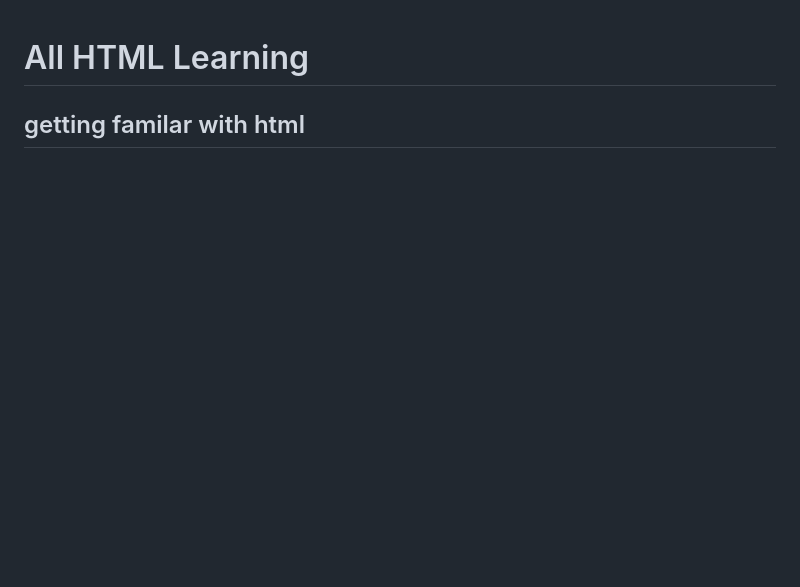
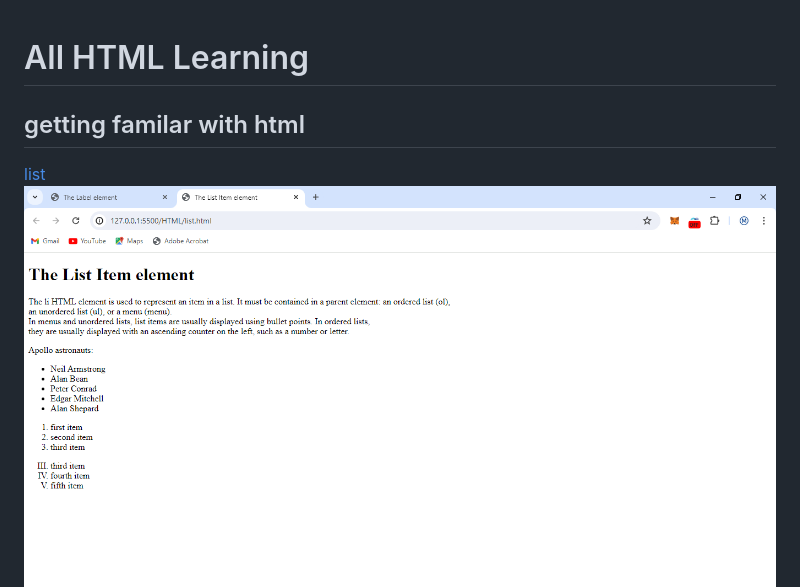
Before and after one commit to Maithali/FSBD, a Markdown page: HTML/readme.md, the part around the change. Rendered like a GitHub page; pictures changed too: HTML/Images/list.PNG (added); blank space fills up the shorter version.

Commit message:
list adding

```diff
--- a/HTML/readme.md
+++ b/HTML/readme.md
@@ -2,6 +2,8 @@
 
 ## getting familar with html
 
+[list](./list.html)
+![list](./Images/list.PNG)
 [Label](./label.html)
 [input](./input.html)
 ![input](./Images/input.PNG)
```
Also changed, not shown: 1 other file.
